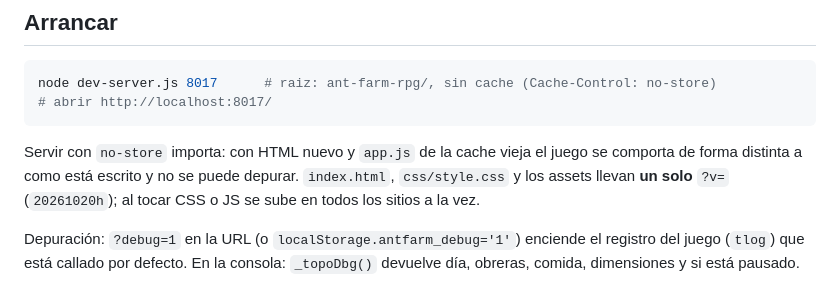
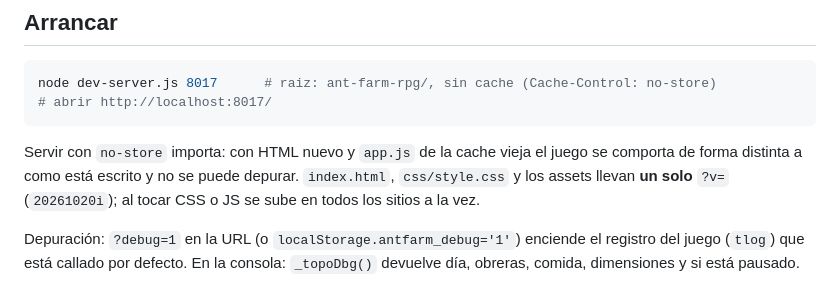
Before and after one commit to untopo/antfarm-idle, a Markdown page: ant-farm-rpg/README.md, the part around the change. Drawn GitHub-style.

```diff
--- a/ant-farm-rpg/README.md
+++ b/ant-farm-rpg/README.md
@@ -12,7 +12,7 @@ node dev-server.js 8017      # raiz: ant-farm-rpg/, sin cache (Cache-Control: no
 
 Servir con `no-store` importa: con HTML nuevo y `app.js` de la cache vieja el juego se comporta de
 forma distinta a como está escrito y no se puede depurar. `index.html`, `css/style.css` y los assets
-llevan **un solo** `?v=` (`20261020h`); al tocar CSS o JS se sube en todos los sitios a la vez.
+llevan **un solo** `?v=` (`20261020i`); al tocar CSS o JS se sube en todos los sitios a la vez.
 
 Depuración: `?debug=1` en la URL (o `localStorage.antfarm_debug='1'`) enciende el registro del juego
 (`tlog`) que está callado por defecto. En la consola: `_topoDbg()` devuelve día, obreras, comida,
```
Also changed, not shown: ant-farm-rpg/docs/TEXTURE_PACK.md (+40 -2 lines), ant-farm-rpg/assets/textures/colony-atlas.png, 15 other files.
